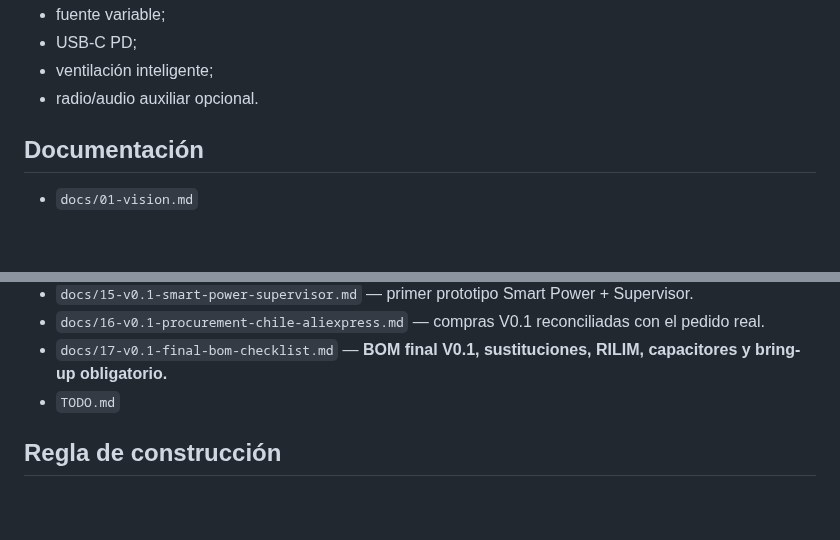
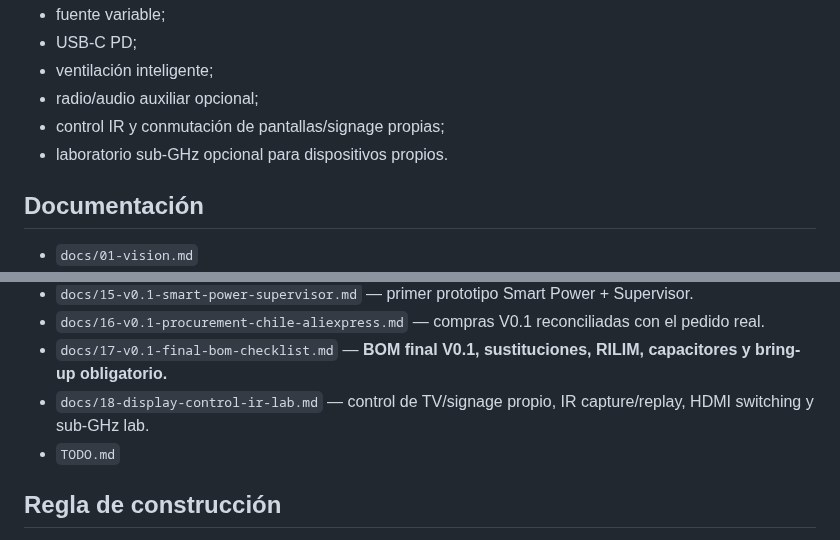
Before and after one commit to Jesus-Medina/Cyberdeck-R5-ESP32, a Markdown page: README.md, 2 parts joined by grey strips. Rendered like a GitHub page; blank space fills up the shorter version.

Commit message:
docs: document display control and IR lab capability

```diff
--- a/README.md
+++ b/README.md
@@ -178,7 +178,9 @@ Incluye:
 - fuente variable;
 - USB-C PD;
 - ventilación inteligente;
-- radio/audio auxiliar opcional.
+- radio/audio auxiliar opcional;
+- control IR y conmutación de pantallas/signage propias;
+- laboratorio sub-GHz opcional para dispositivos propios.
 
 ## Documentación
 
@@ -197,6 +199,7 @@ Incluye:
 - `docs/15-v0.1-smart-power-supervisor.md` — primer prototipo Smart Power + Supervisor.
 - `docs/16-v0.1-procurement-chile-aliexpress.md` — compras V0.1 reconciliadas con el pedido real.
 - `docs/17-v0.1-final-bom-checklist.md` — **BOM final V0.1, sustituciones, RILIM, capacitores y bring-up obligatorio.**
+- `docs/18-display-control-ir-lab.md` — control de TV/signage propio, IR capture/replay, HDMI switching y sub-GHz lab.
 - `TODO.md`
 
 ## Regla de construcción
```
